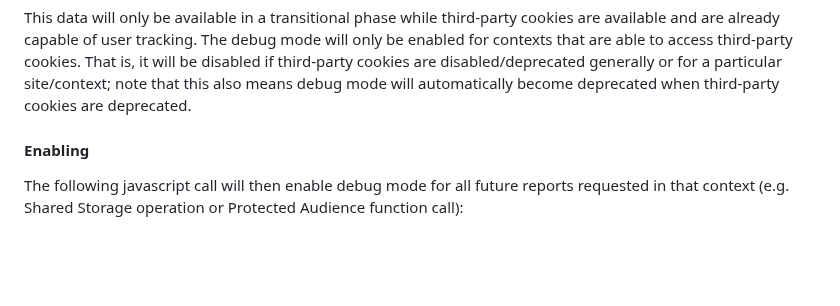
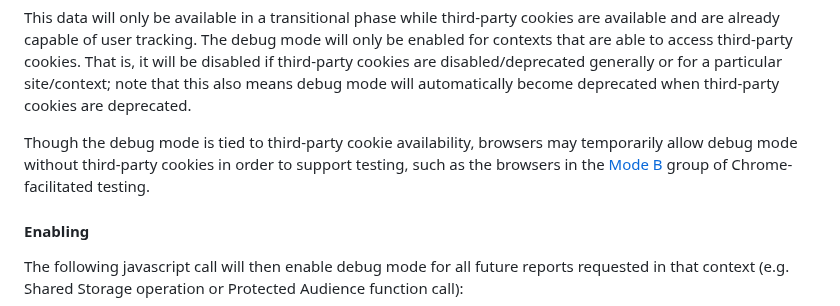
Before and after one commit to patcg-individual-drafts/private-aggregation-api, a Markdown page: README.md, the part around the change. Rendered like a GitHub page; blank space fills up the shorter version.

Commit message:
Update README.md
Updates on availability of debug mode

```diff
--- a/README.md
+++ b/README.md
@@ -305,6 +305,8 @@ That is, it will be disabled if third-party cookies are disabled/deprecated
 generally or for a particular site/context; note that this also means debug
 mode will automatically become deprecated when third-party cookies are
 deprecated.
+
+Though the debug mode is tied to third-party cookie availability, browsers may temporarily allow debug mode without third-party cookies in order to support testing, such as the browsers in the [Mode B](https://developers.google.com/privacy-sandbox/setup/web/chrome-facilitated-testing#mode_b_disable_1_of_third-party_cookies) group of Chrome-facilitated testing.
 
 #### Enabling
 
```
